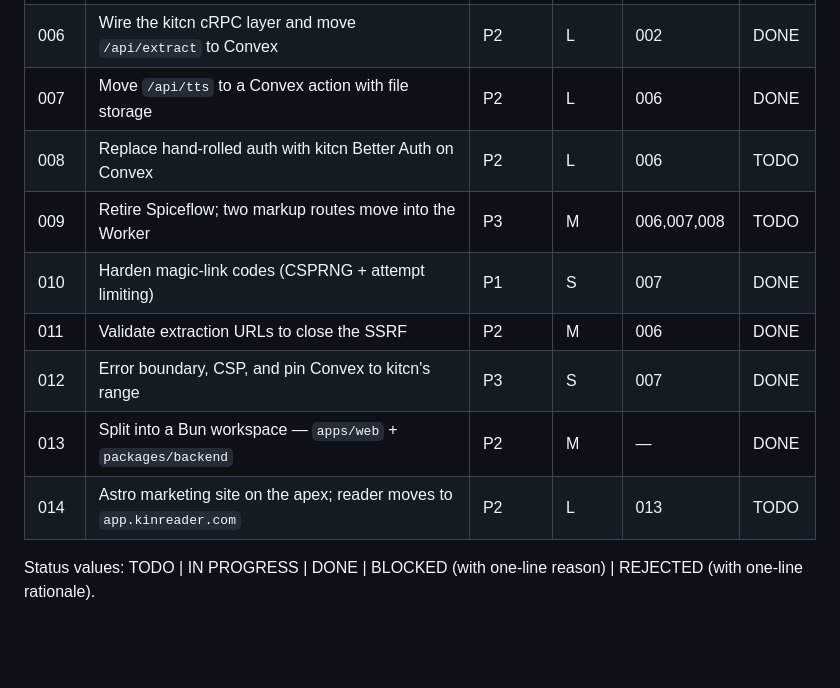
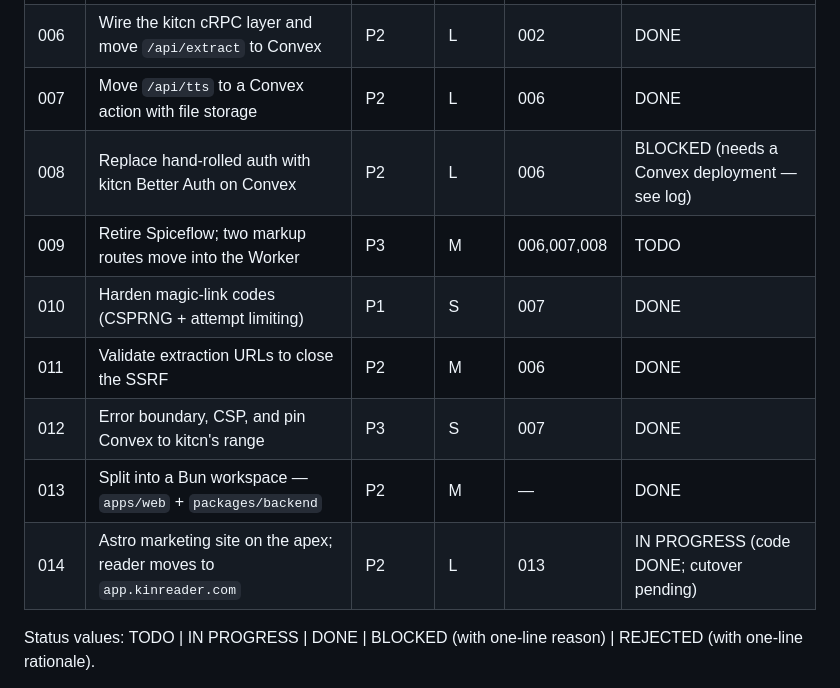
Before and after one commit to itstamhn/kinreader, a Markdown page: plans/README.md, the part around one of its changes. Rendered like a GitHub page; blank space fills up the shorter version.

```diff
--- a/plans/README.md
+++ b/plans/README.md
@@ -17,13 +17,13 @@ the table when done.
 | 005 | Rate-limit `/api/tts` per client IP | P1 | M | 002 | DONE |
 | 006 | Wire the kitcn cRPC layer and move `/api/extract` to Convex | P2 | L | 002 | DONE |
 | 007 | Move `/api/tts` to a Convex action with file storage | P2 | L | 006 | DONE |
-| 008 | Replace hand-rolled auth with kitcn Better Auth on Convex | P2 | L | 006 | TODO |
+| 008 | Replace hand-rolled auth with kitcn Better Auth on Convex | P2 | L | 006 | BLOCKED (needs a Convex deployment — see log) |
 | 009 | Retire Spiceflow; two markup routes move into the Worker | P3 | M | 006,007,008 | TODO |
 | 010 | Harden magic-link codes (CSPRNG + attempt limiting) | P1 | S | 007 | DONE |
 | 011 | Validate extraction URLs to close the SSRF | P2 | M | 006 | DONE |
 | 012 | Error boundary, CSP, and pin Convex to kitcn's range | P3 | S | 007 | DONE |
 | 013 | Split into a Bun workspace — `apps/web` + `packages/backend` | P2 | M | — | DONE |
-| 014 | Astro marketing site on the apex; reader moves to `app.kinreader.com` | P2 | L | 013 | TODO |
+| 014 | Astro marketing site on the apex; reader moves to `app.kinreader.com` | P2 | L | 013 | IN PROGRESS (code DONE; cutover pending) |
 
 Status values: TODO | IN PROGRESS | DONE | BLOCKED (with one-line reason) | REJECTED
 (with one-line rationale).
```
Also changed, not shown: other parts of plans/README.md (+69 -0 lines), CLAUDE.md (+10 -2 lines).
